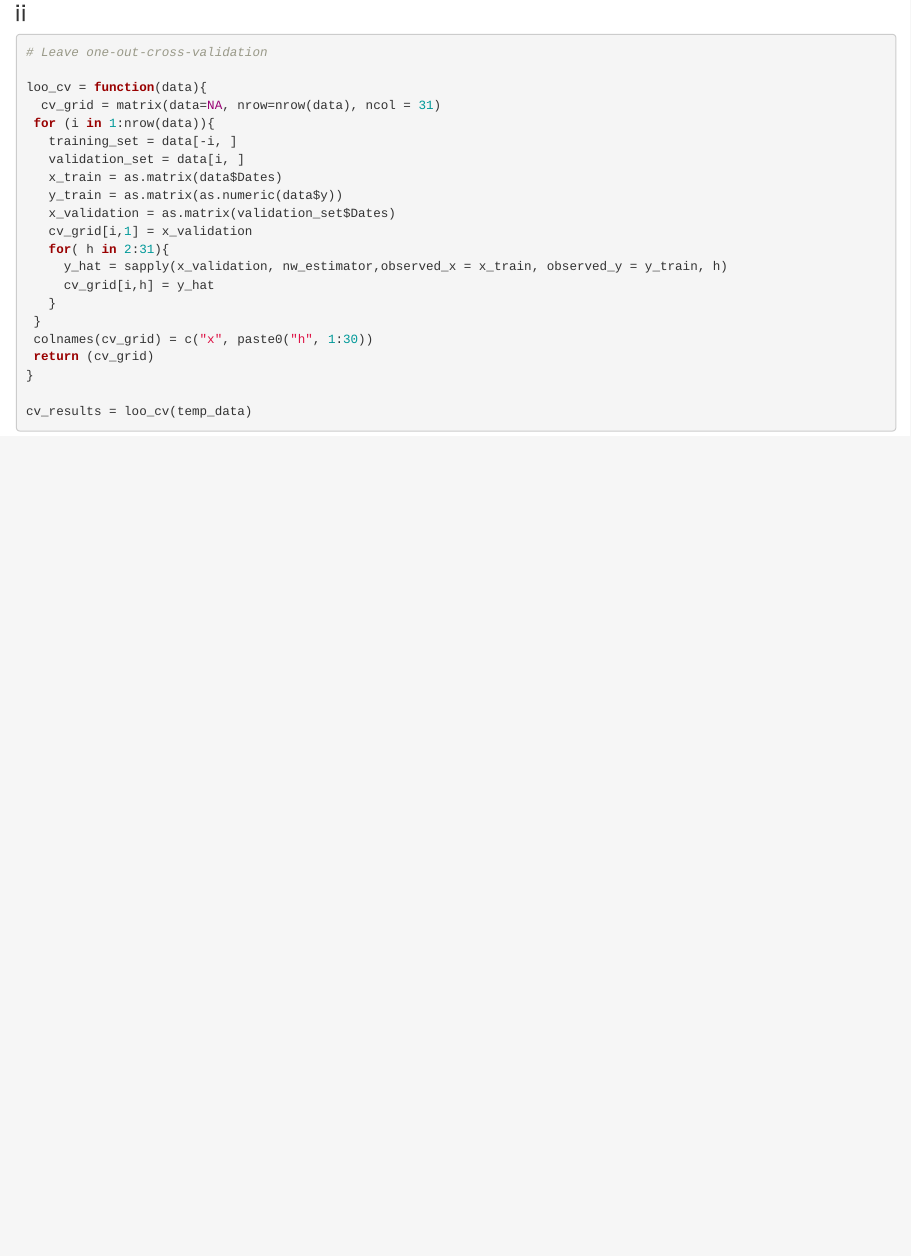
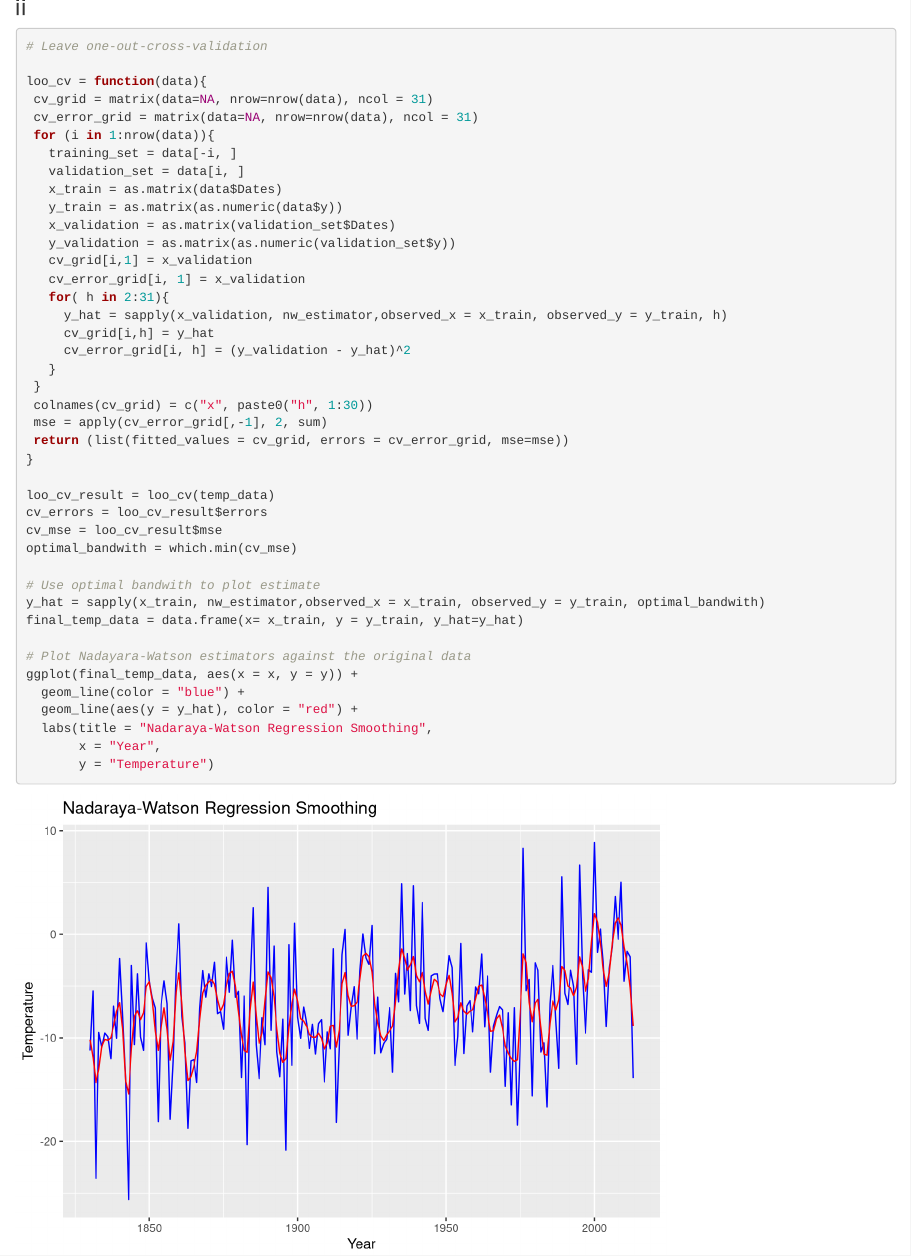
Before and after one commit to rogerbukuru/Kernel-Regression-ElasticNet-Bayes, an R Markdown document (AssignmentII.Rmd): the page in a window 1100 px wide, from 1910 px down. Rendered offline with R 4.5, knitr and Pandoc, with nearby package versions.

Commit message:
Q1 R code complete

````diff
--- a/AssignmentII.Rmd
+++ b/AssignmentII.Rmd
@@ -60,23 +60,42 @@ ggplot(final_temp_data, aes(x = x, y = y)) +
 # Leave one-out-cross-validation
 
 loo_cv = function(data){
-  cv_grid = matrix(data=NA, nrow=nrow(data), ncol = 31)
+ cv_grid = matrix(data=NA, nrow=nrow(data), ncol = 31)
+ cv_error_grid = matrix(data=NA, nrow=nrow(data), ncol = 31)
  for (i in 1:nrow(data)){
    training_set = data[-i, ]
    validation_set = data[i, ]
    x_train = as.matrix(data$Dates)
    y_train = as.matrix(as.numeric(data$y))
    x_validation = as.matrix(validation_set$Dates)
+   y_validation = as.matrix(as.numeric(validation_set$y))
    cv_grid[i,1] = x_validation
+   cv_error_grid[i, 1] = x_validation
    for( h in 2:31){
      y_hat = sapply(x_validation, nw_estimator,observed_x = x_train, observed_y = y_train, h)
      cv_grid[i,h] = y_hat
+     cv_error_grid[i, h] = (y_validation - y_hat)^2
    }
  }
  colnames(cv_grid) = c("x", paste0("h", 1:30))
- return (cv_grid)
+ mse = apply(cv_error_grid[,-1], 2, sum)
+ return (list(fitted_values = cv_grid, errors = cv_error_grid, mse=mse))
 }
 
-cv_results = loo_cv(temp_data)
+loo_cv_result = loo_cv(temp_data)
+cv_errors = loo_cv_result$errors
+cv_mse = loo_cv_result$mse
+optimal_bandwith = which.min(cv_mse)
 
+# Use optimal bandwith to plot estimate
+y_hat = sapply(x_train, nw_estimator,observed_x = x_train, observed_y = y_train, optimal_bandwith)
+final_temp_data = data.frame(x= x_train, y = y_train, y_hat=y_hat)
+
+# Plot Nadayara-Watson estimators against the original data
+ggplot(final_temp_data, aes(x = x, y = y)) +
+  geom_line(color = "blue") +
+  geom_line(aes(y = y_hat), color = "red") +
+  labs(title = "Nadaraya-Watson Regression Smoothing",
+       x = "Year",
+       y = "Temperature")
 ```
````
